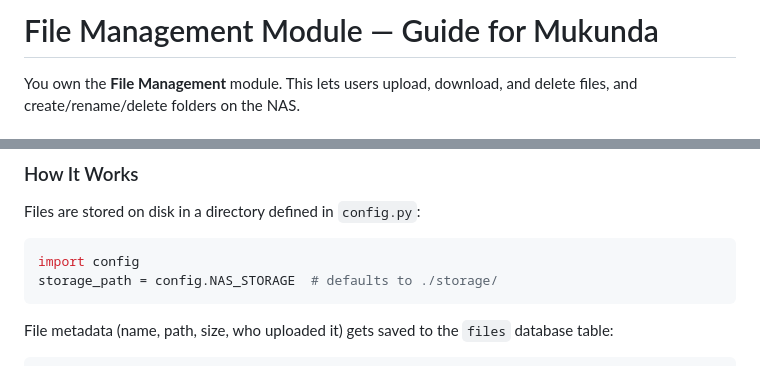
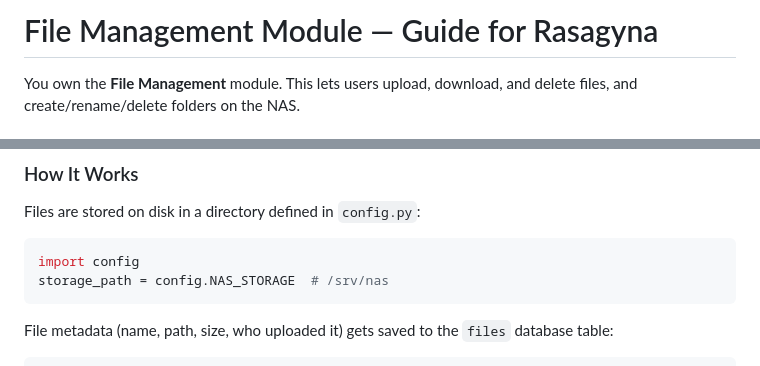
Before and after one commit to ben-blake/linux-web-server, a Markdown page: guides/Rasagyna-Peddapalli.md, 2 parts joined by grey strips. Drawn GitHub-style.

````diff
--- a/guides/Rasagyna-Peddapalli.md
+++ b/guides/Rasagyna-Peddapalli.md
@@ -1,4 +1,4 @@
-# File Management Module — Guide for Mukunda
+# File Management Module — Guide for Rasagyna
 
 You own the **File Management** module. This lets users upload, download, and delete files, and create/rename/delete folders on the NAS.
 
@@ -54,7 +54,7 @@ Files are stored on disk in a directory defined in `config.py`:
 
 ```python
 import config
-storage_path = config.NAS_STORAGE  # defaults to ./storage/
+storage_path = config.NAS_STORAGE  # /srv/nas
 ```
 
 File metadata (name, path, size, who uploaded it) gets saved to the `files` database table:
````
Also changed, not shown: guides/Bhavya-Harshitha-Chennu.md (+1 -1 lines), guides/Mukunda-Chakravartula.md (+3 -3 lines).
